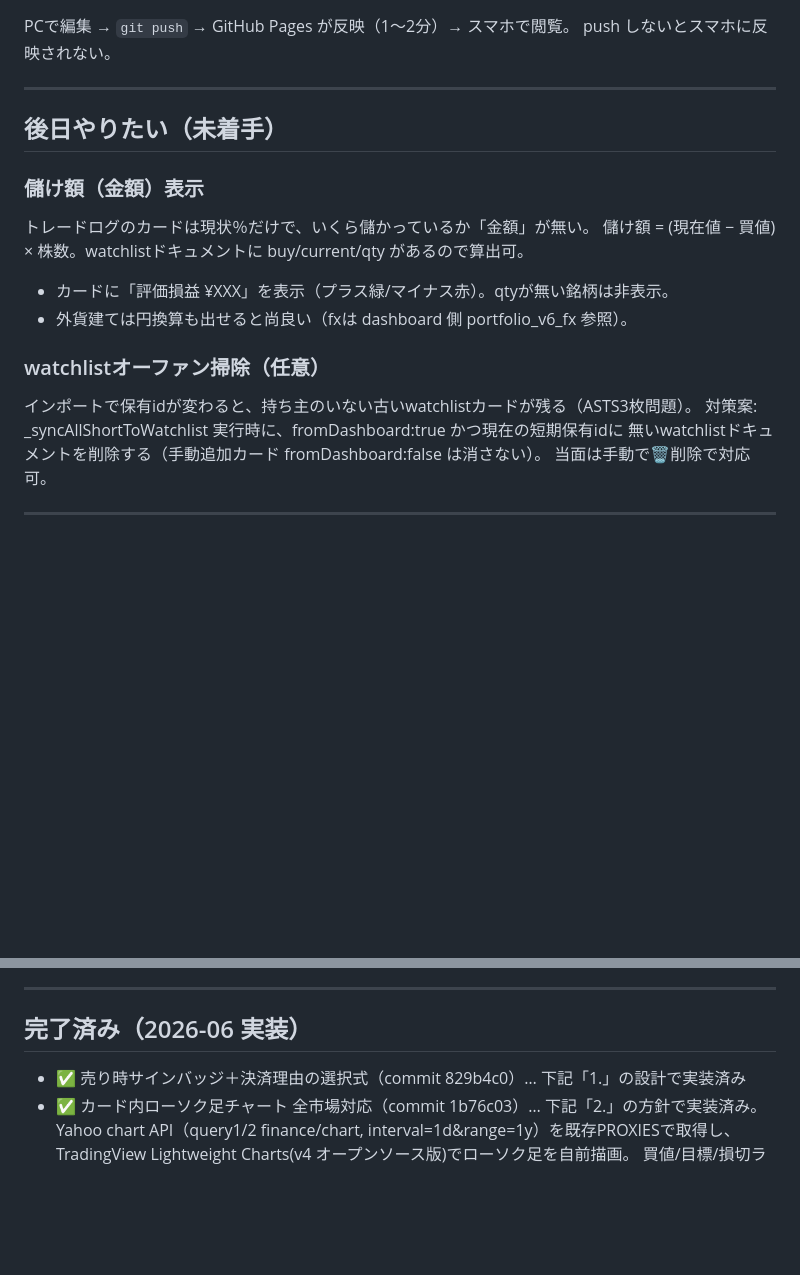
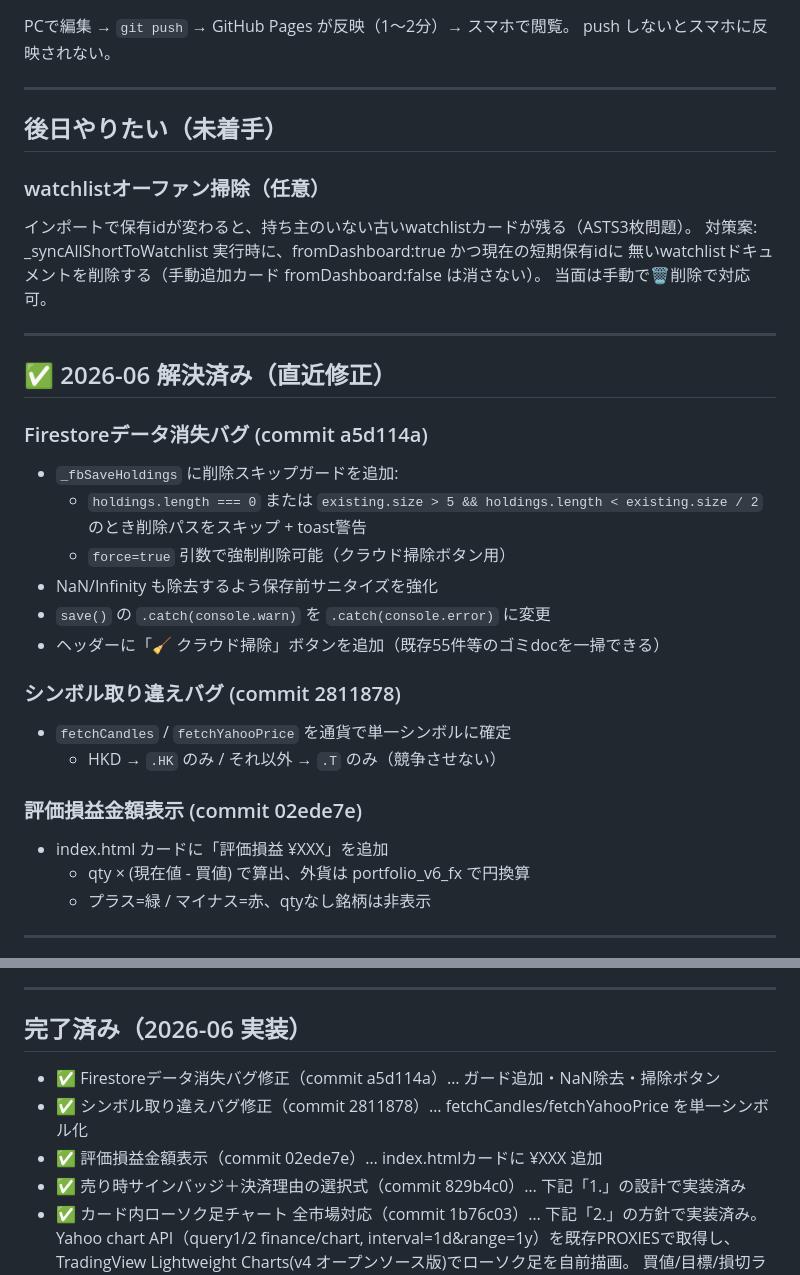
Before and after one commit to yuukias1401-eng/trade-log, a Markdown page: CLAUDE.md, 2 parts joined by grey strips. Rendered like a GitHub page; blank space fills up the shorter version.

Commit message:
docs: CLAUDE.md を2026-06修正内容で更新

```diff
--- a/CLAUDE.md
+++ b/CLAUDE.md
@@ -19,17 +19,32 @@ push しないとスマホに反映されない。
 
 ## 後日やりたい（未着手）
 
-### 儲け額（金額）表示
-トレードログのカードは現状％だけで、いくら儲かっているか「金額」が無い。
-儲け額 = (現在値 − 買値) × 株数。watchlistドキュメントに buy/current/qty があるので算出可。
-- カードに「評価損益 ¥XXX」を表示（プラス緑/マイナス赤）。qtyが無い銘柄は非表示。
-- 外貨建ては円換算も出せると尚良い（fxは dashboard 側 portfolio_v6_fx 参照）。
-
 ### watchlistオーファン掃除（任意）
 インポートで保有idが変わると、持ち主のいない古いwatchlistカードが残る（ASTS3枚問題）。
 対策案: _syncAllShortToWatchlist 実行時に、fromDashboard:true かつ現在の短期保有idに
 無いwatchlistドキュメントを削除する（手動追加カード fromDashboard:false は消さない）。
 当面は手動で🗑削除で対応可。
+
+---
+
+## ✅ 2026-06 解決済み（直近修正）
+
+### Firestoreデータ消失バグ (commit a5d114a)
+- `_fbSaveHoldings` に削除スキップガードを追加:
+  - `holdings.length === 0` または `existing.size > 5 && holdings.length < existing.size / 2` のとき削除パスをスキップ + toast警告
+  - `force=true` 引数で強制削除可能（クラウド掃除ボタン用）
+- NaN/Infinity も除去するよう保存前サニタイズを強化
+- `save()` の `.catch(console.warn)` を `.catch(console.error)` に変更
+- ヘッダーに「🧹 クラウド掃除」ボタンを追加（既存55件等のゴミdocを一掃できる）
+
+### シンボル取り違えバグ (commit 2811878)
+- `fetchCandles` / `fetchYahooPrice` を通貨で単一シンボルに確定
+  - HKD → `.HK` のみ / それ以外 → `.T` のみ（競争させない）
+
+### 評価損益金額表示 (commit 02ede7e)
+- index.html カードに「評価損益 ¥XXX」を追加
+  - qty × (現在値 - 買値) で算出、外貨は portfolio_v6_fx で円換算
+  - プラス=緑 / マイナス=赤、qtyなし銘柄は非表示
 
 ---
 
@@ -106,6 +121,9 @@ push しないとスマホに反映されない。
 ---
 
 ## 完了済み（2026-06 実装）
+- ✅ Firestoreデータ消失バグ修正（commit a5d114a）… ガード追加・NaN除去・掃除ボタン
+- ✅ シンボル取り違えバグ修正（commit 2811878）… fetchCandles/fetchYahooPrice を単一シンボル化
+- ✅ 評価損益金額表示（commit 02ede7e）… index.htmlカードに ¥XXX 追加
 - ✅ 売り時サインバッジ＋決済理由の選択式（commit 829b4c0）… 下記「1.」の設計で実装済み
 - ✅ カード内ローソク足チャート 全市場対応（commit 1b76c03）… 下記「2.」の方針で実装済み。
      Yahoo chart API（query1/2 finance/chart, interval=1d&range=1y）を既存PROXIESで取得し、
```
